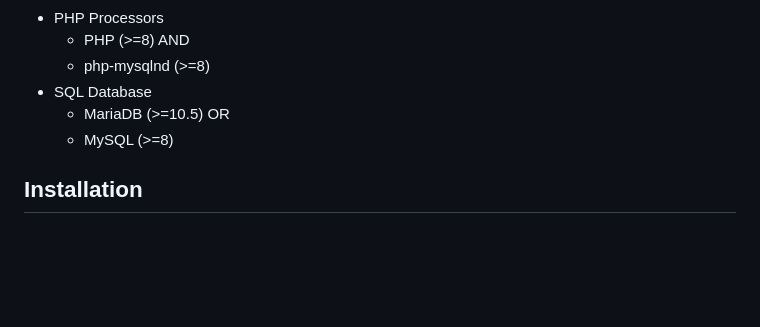
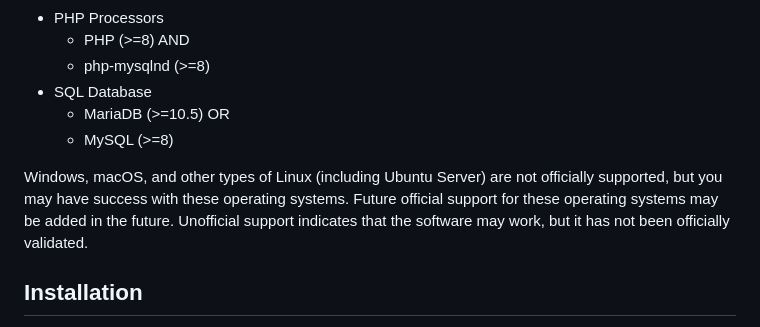
Before and after one commit to kim3-sudo/status-page, a Markdown page: README.md, the part around the change. Drawn GitHub-style; blank space fills up the shorter version.

```diff
--- a/README.md
+++ b/README.md
@@ -35,6 +35,8 @@ The code in this repository is licensed under the [MIT License](https://github.c
   + MariaDB (>=10.5) OR
   + MySQL (>=8)
 
+Windows, macOS, and other types of Linux (including Ubuntu Server) are not officially supported, but you may have success with these operating systems. Future official support for these operating systems may be added in the future. Unofficial support indicates that the software may work, but it has not been officially validated.
+
 ## Installation
 
 1. Install the prerequisites.
```
